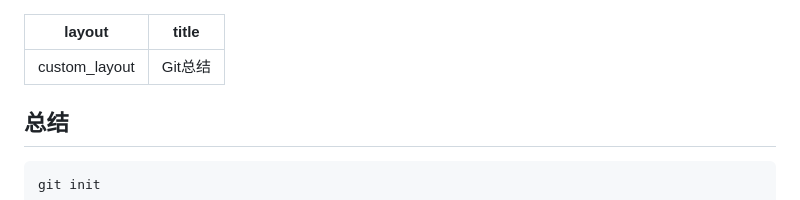
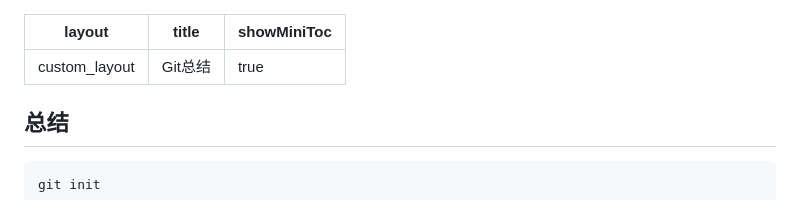
Before and after one commit to hintryer/hintryer.github.io-defalut, a Markdown page: ceshi/index.md, the part around the change. Rendered like a GitHub page.

```diff
--- a/ceshi/index.md
+++ b/ceshi/index.md
@@ -1,6 +1,7 @@
 ---
 layout: custom_layout
 title: Git总结
+showMiniToc: true
 ---
 
 ## 总结
```
